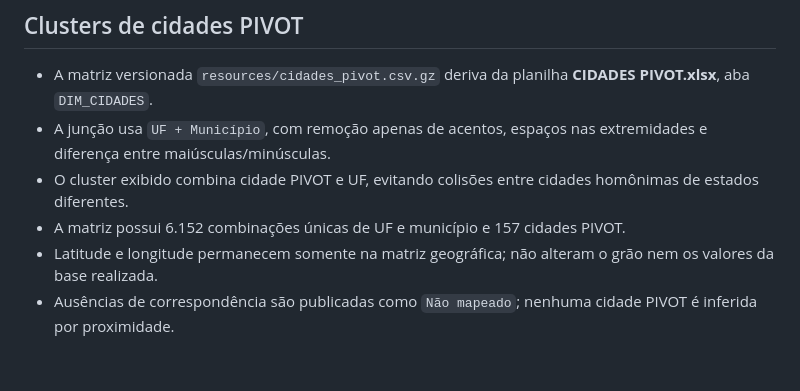
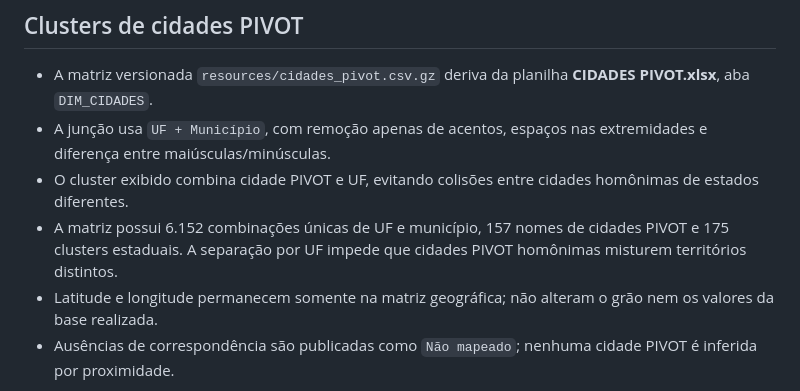
Before and after one commit to xupinsky-oss/metalforte-360, a Markdown page: docs/DATA_PIPELINE.md, the part around the change. Drawn GitHub-style; blank space fills up the shorter version.

Commit message:
Documenta clusters estaduais PIVOT

```diff
--- a/docs/DATA_PIPELINE.md
+++ b/docs/DATA_PIPELINE.md
@@ -30,7 +30,7 @@
 - A matriz versionada `resources/cidades_pivot.csv.gz` deriva da planilha **CIDADES PIVOT.xlsx**, aba `DIM_CIDADES`.
 - A junção usa `UF + Município`, com remoção apenas de acentos, espaços nas extremidades e diferença entre maiúsculas/minúsculas.
 - O cluster exibido combina cidade PIVOT e UF, evitando colisões entre cidades homônimas de estados diferentes.
-- A matriz possui 6.152 combinações únicas de UF e município e 157 cidades PIVOT.
+- A matriz possui 6.152 combinações únicas de UF e município, 157 nomes de cidades PIVOT e 175 clusters estaduais. A separação por UF impede que cidades PIVOT homônimas misturem territórios distintos.
 - Latitude e longitude permanecem somente na matriz geográfica; não alteram o grão nem os valores da base realizada.
 - Ausências de correspondência são publicadas como `Não mapeado`; nenhuma cidade PIVOT é inferida por proximidade.
 
```
Also changed, not shown: docs/CHANGELOG.md (+1 -1 lines).
